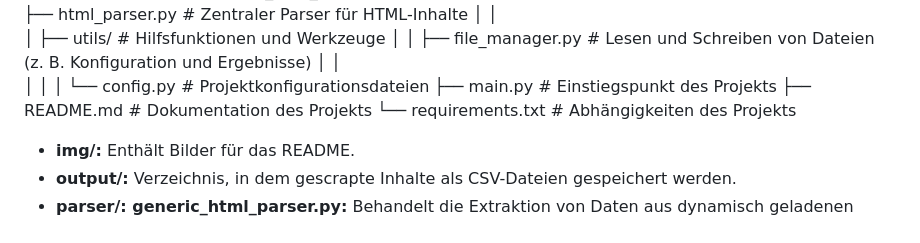
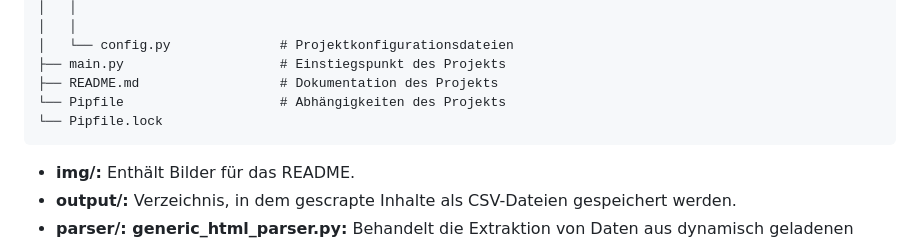
Before and after one commit to kalvintera/Python-Scraping-Hands-On, a Markdown page: README.md, the part around the change printed below. GitHub-like rendering.

Commit message:
fixed formatting

```diff
--- a/README.md
+++ b/README.md
@@ -42,8 +43,9 @@ project/
 │   └── config.py              # Projektkonfigurationsdateien
 ├── main.py                    # Einstiegspunkt des Projekts
 ├── README.md                  # Dokumentation des Projekts
-└── requirements.txt           # Abhängigkeiten des Projekts
-
+└── Pipfile                    # Abhängigkeiten des Projekts
+└── Pipfile.lock
+</pre>
 
 - **img/:** Enthält Bilder für das README.
 - **output/:** Verzeichnis, in dem gescrapte Inhalte als CSV-Dateien gespeichert werden.
```
Also changed, not shown: other parts of README.md (+1 -0 lines).
